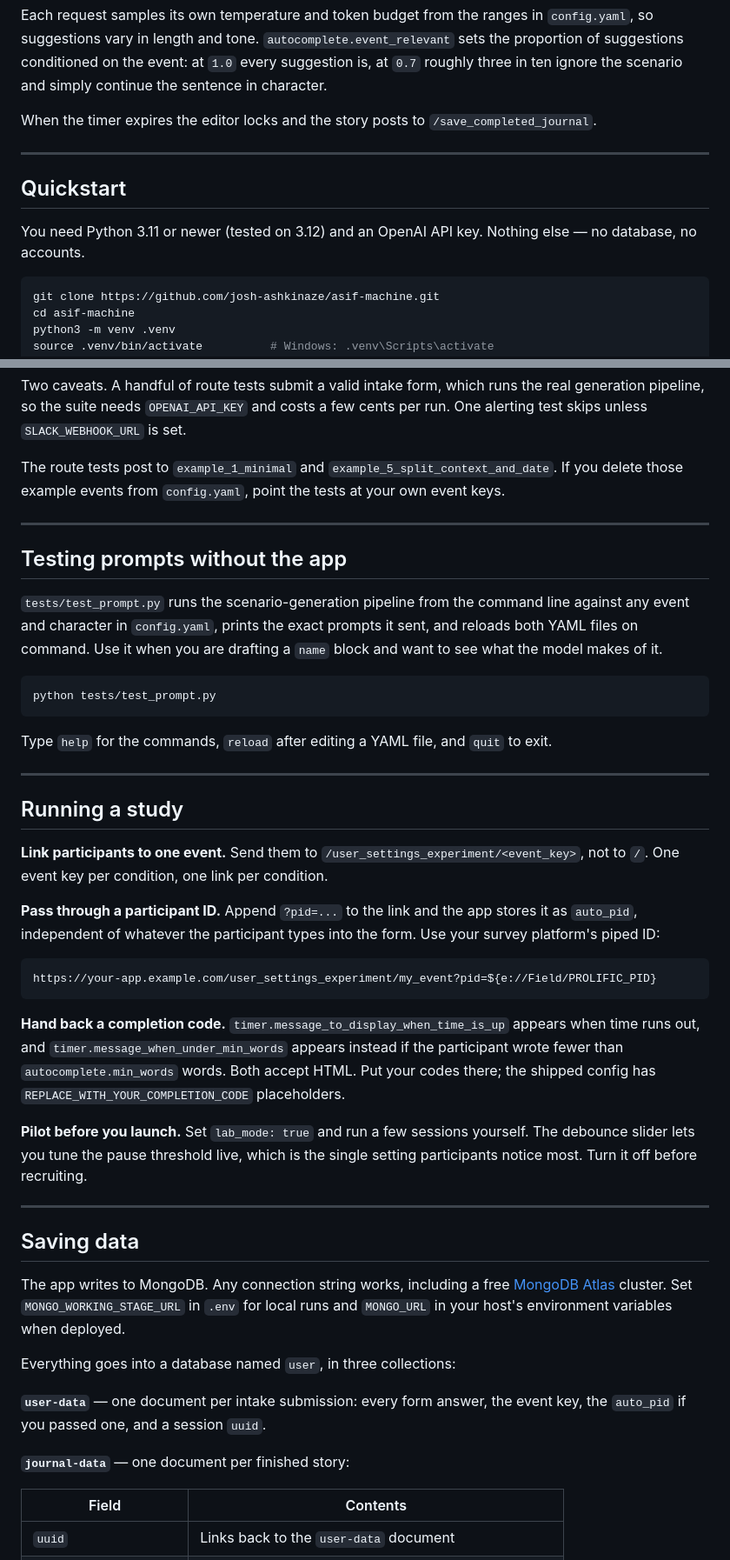
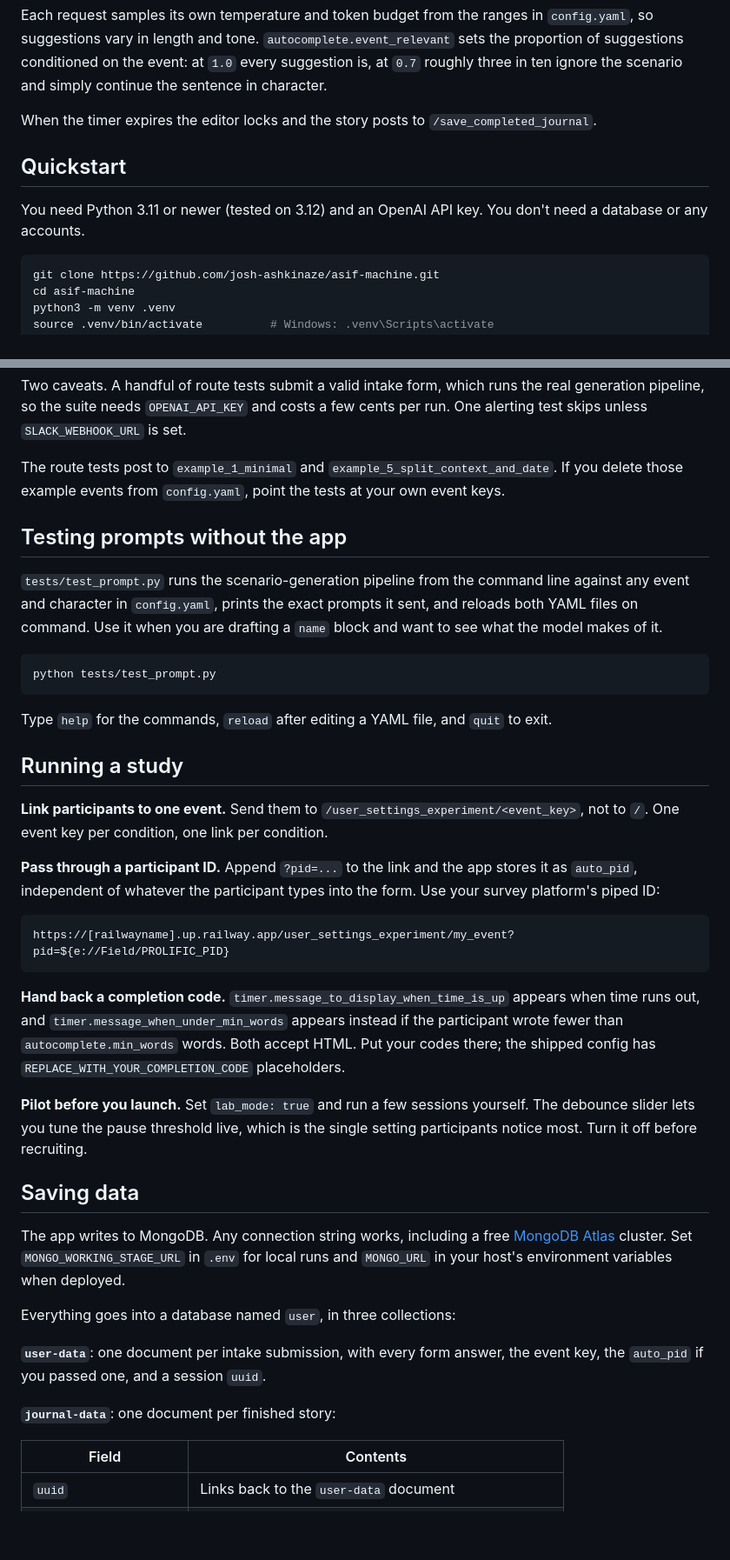
Before and after one commit to josh-ashkinaze/asif-machine, a Markdown page: README.md, 2 parts joined by grey strips. Shown at 87% size. Rendered like a GitHub page; blank space fills up the shorter version.

````diff
--- a/README.md
+++ b/README.md
@@ -81,11 +61,9 @@ Each request samples its own temperature and token budget from the ranges in `co
 
 When the timer expires the editor locks and the story posts to `/save_completed_journal`.
 
----
-
 ## Quickstart
 
-You need Python 3.11 or newer (tested on 3.12) and an OpenAI API key. Nothing else — no database, no accounts.
+You need Python 3.11 or newer (tested on 3.12) and an OpenAI API key. You don't need a database or any accounts.
 
 ```bash
 git clone https://github.com/josh-ashkinaze/asif-machine.git
@@ -281,8 +251,6 @@ Two caveats. A handful of route tests submit a valid intake form, which runs the
 
 The route tests post to `example_1_minimal` and `example_5_split_context_and_date`. If you delete those example events from `config.yaml`, point the tests at your own event keys.
 
----
-
 ## Testing prompts without the app
 
 `tests/test_prompt.py` runs the scenario-generation pipeline from the command line against any event and character in `config.yaml`, prints the exact prompts it sent, and reloads both YAML files on command. Use it when you are drafting a `name` block and want to see what the model makes of it.
@@ -293,8 +261,6 @@ python tests/test_prompt.py
 
 Type `help` for the commands, `reload` after editing a YAML file, and `quit` to exit.
 
----
-
 ## Running a study
 
 **Link participants to one event.** Send them to `/user_settings_experiment/<event_key>`, not to `/`. One event key per condition, one link per condition.
@@ -302,14 +268,12 @@ Type `help` for the commands, `reload` after editing a YAML file, and `quit` to
 **Pass through a participant ID.** Append `?pid=...` to the link and the app stores it as `auto_pid`, independent of whatever the participant types into the form. Use your survey platform's piped ID:
 
 ```
-https://your-app.example.com/user_settings_experiment/my_event?pid=${e://Field/PROLIFIC_PID}
+https://[railwayname].up.railway.app/user_settings_experiment/my_event?pid=${e://Field/PROLIFIC_PID}
 ```
 
 **Hand back a completion code.** `timer.message_to_display_when_time_is_up` appears when time runs out, and `timer.message_when_under_min_words` appears instead if the participant wrote fewer than `autocomplete.min_words` words. Both accept HTML. Put your codes there; the shipped config has `REPLACE_WITH_YOUR_COMPLETION_CODE` placeholders.
 
 **Pilot before you launch.** Set `lab_mode: true` and run a few sessions yourself. The debounce slider lets you tune the pause threshold live, which is the single setting participants notice most. Turn it off before recruiting.
-
----
 
 ## Saving data
 
@@ -317,9 +281,9 @@ The app writes to MongoDB. Any connection string works, including a free [MongoD
 
 Everything goes into a database named `user`, in three collections:
 
-**`user-data`** — one document per intake submission: every form answer, the event key, the `auto_pid` if you passed one, and a session `uuid`.
+**`user-data`**: one document per intake submission, with every form answer, the event key, the `auto_pid` if you passed one, and a session `uuid`.
 
-**`journal-data`** — one document per finished story:
+**`journal-data`**: one document per finished story:
 
 | Field | Contents |
 |---|---|
````
Also changed, not shown: other parts of README.md (+22 -58 lines).
